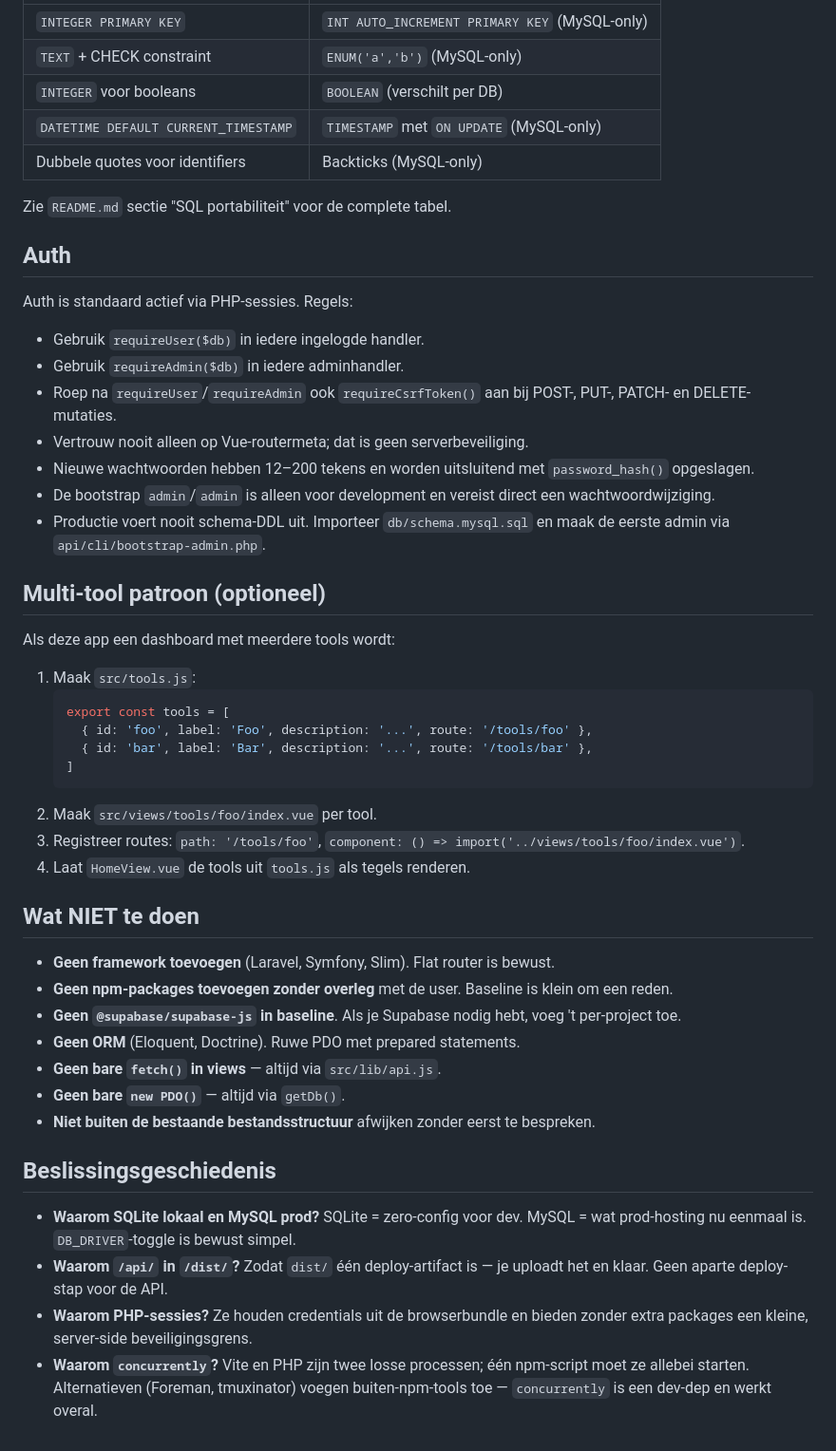
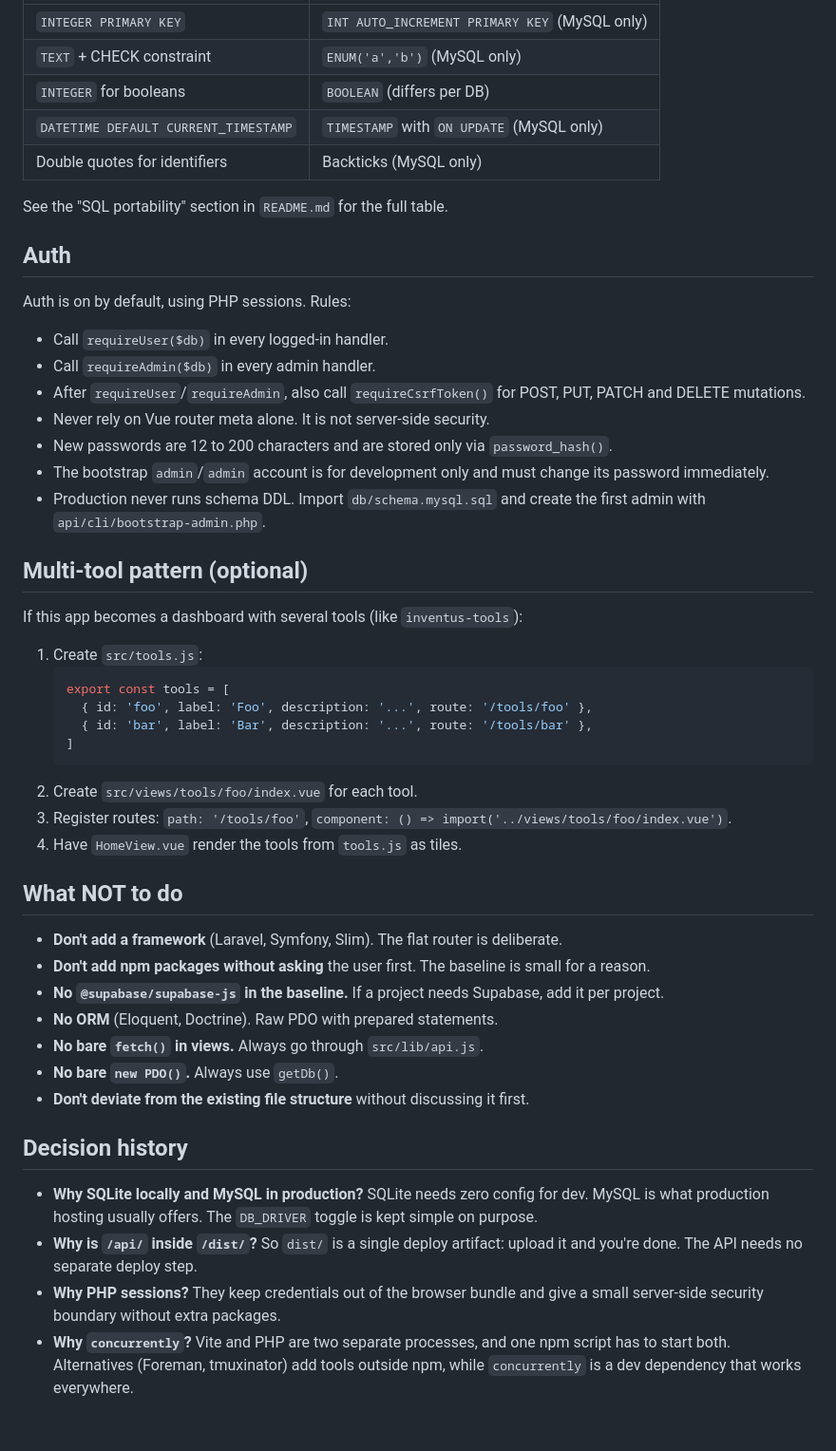
Before and after one commit to Fumping/vue-php-boilerplate, a Markdown page: CLAUDE.md, the part around one of its changes. Shown at 95% size. Drawn GitHub-style.

````diff
--- a/CLAUDE.md
+++ b/CLAUDE.md
@@ -88,64 +88,65 @@ Bij ontwerp van schema's — beide moeten werken.
 |---|---|
-| `INTEGER PRIMARY KEY` | `INT AUTO_INCREMENT PRIMARY KEY` (MySQL-only) |
-| `TEXT` + CHECK constraint | `ENUM('a','b')` (MySQL-only) |
-| `INTEGER` voor booleans | `BOOLEAN` (verschilt per DB) |
-| `DATETIME DEFAULT CURRENT_TIMESTAMP` | `TIMESTAMP` met `ON UPDATE` (MySQL-only) |
-| Dubbele quotes voor identifiers | Backticks (MySQL-only) |
+| `INTEGER PRIMARY KEY` | `INT AUTO_INCREMENT PRIMARY KEY` (MySQL only) |
+| `TEXT` + CHECK constraint | `ENUM('a','b')` (MySQL only) |
+| `INTEGER` for booleans | `BOOLEAN` (differs per DB) |
+| `DATETIME DEFAULT CURRENT_TIMESTAMP` | `TIMESTAMP` with `ON UPDATE` (MySQL only) |
+| Double quotes for identifiers | Backticks (MySQL only) |
 
-Zie `README.md` sectie "SQL portabiliteit" voor de complete tabel.
+See the "SQL portability" section in `README.md` for the full table.
 
 ## Auth
 
-Auth is standaard actief via PHP-sessies. Regels:
+Auth is on by default, using PHP sessions. Rules:
 
-- Gebruik `requireUser($db)` in iedere ingelogde handler.
-- Gebruik `requireAdmin($db)` in iedere adminhandler.
-- Roep na `requireUser`/`requireAdmin` ook `requireCsrfToken()` aan bij
-  POST-, PUT-, PATCH- en DELETE-mutaties.
-- Vertrouw nooit alleen op Vue-routermeta; dat is geen serverbeveiliging.
-- Nieuwe wachtwoorden hebben 12–200 tekens en worden uitsluitend met
-  `password_hash()` opgeslagen.
-- De bootstrap `admin`/`admin` is alleen voor development en vereist direct een
-  wachtwoordwijziging.
-- Productie voert nooit schema-DDL uit. Importeer `db/schema.mysql.sql` en maak
-  de eerste admin via `api/cli/bootstrap-admin.php`.
+- Call `requireUser($db)` in every logged-in handler.
+- Call `requireAdmin($db)` in every admin handler.
+- After `requireUser`/`requireAdmin`, also call `requireCsrfToken()` for POST,
+  PUT, PATCH and DELETE mutations.
+- Never rely on Vue router meta alone. It is not server-side security.
+- New passwords are 12 to 200 characters and are stored only via
+  `password_hash()`.
+- The bootstrap `admin`/`admin` account is for development only and must change
+  its password immediately.
+- Production never runs schema DDL. Import `db/schema.mysql.sql` and create the
+  first admin with `api/cli/bootstrap-admin.php`.
 
-## Multi-tool patroon (optioneel)
+## Multi-tool pattern (optional)
 
-Als deze app een dashboard met meerdere tools wordt:
+If this app becomes a dashboard with several tools (like `inventus-tools`):
 
-1. Maak `src/tools.js`:
+1. Create `src/tools.js`:
    ```js
    export const tools = [
      { id: 'foo', label: 'Foo', description: '...', route: '/tools/foo' },
      { id: 'bar', label: 'Bar', description: '...', route: '/tools/bar' },
    ]
    ```
-2. Maak `src/views/tools/foo/index.vue` per tool.
-3. Registreer routes: `path: '/tools/foo'`, `component: () => import('../views/tools/foo/index.vue')`.
-4. Laat `HomeView.vue` de tools uit `tools.js` als tegels renderen.
+2. Create `src/views/tools/foo/index.vue` for each tool.
+3. Register routes: `path: '/tools/foo'`, `component: () => import('../views/tools/foo/index.vue')`.
+4. Have `HomeView.vue` render the tools from `tools.js` as tiles.
 
-## Wat NIET te doen
+## What NOT to do
 
-- **Geen framework toevoegen** (Laravel, Symfony, Slim). Flat router is bewust.
-- **Geen npm-packages toevoegen zonder overleg** met de user. Baseline is
-  klein om een reden.
-- **Geen `@supabase/supabase-js` in baseline**. Als je Supabase nodig hebt,
-  voeg 't per-project toe.
-- **Geen ORM** (Eloquent, Doctrine). Ruwe PDO met prepared statements.
-- **Geen bare `fetch()` in views** — altijd via `src/lib/api.js`.
-- **Geen bare `new PDO()`** — altijd via `getDb()`.
-- **Niet buiten de bestaande bestandsstructuur** afwijken zonder eerst
-  te bespreken.
+- **Don't add a framework** (Laravel, Symfony, Slim). The flat router is deliberate.
+- **Don't add npm packages without asking** the user first. The baseline is
+  small for a reason.
+- **No `@supabase/supabase-js` in the baseline.** If a project needs Supabase,
+  add it per project.
+- **No ORM** (Eloquent, Doctrine). Raw PDO with prepared statements.
+- **No bare `fetch()` in views.** Always go through `src/lib/api.js`.
+- **No bare `new PDO()`.** Always use `getDb()`.
+- **Don't deviate from the existing file structure** without discussing it
+  first.
 
-## Beslissingsgeschiedenis
+## Decision history
 
-- **Waarom SQLite lokaal en MySQL prod?** SQLite = zero-config voor dev.
-  MySQL = wat prod-hosting nu eenmaal is. `DB_DRIVER`-toggle is bewust simpel.
-- **Waarom `/api/` in `/dist/`?** Zodat `dist/` één deploy-artifact is —
-  je uploadt het en klaar. Geen aparte deploy-stap voor de API.
-- **Waarom PHP-sessies?** Ze houden credentials uit de browserbundle en bieden
-  zonder extra packages een kleine, server-side beveiligingsgrens.
-- **Waarom `concurrently`?** Vite en PHP zijn twee losse processen; één
-  npm-script moet ze allebei starten. Alternatieven (Foreman, tmuxinator)
-  voegen buiten-npm-tools toe — `concurrently` is een dev-dep en werkt overal.
+- **Why SQLite locally and MySQL in production?** SQLite needs zero config for
+  dev. MySQL is what production hosting usually offers. The `DB_DRIVER` toggle
+  is kept simple on purpose.
+- **Why is `/api/` inside `/dist/`?** So `dist/` is a single deploy artifact:
+  upload it and you're done. The API needs no separate deploy step.
+- **Why PHP sessions?** They keep credentials out of the browser bundle and give
+  a small server-side security boundary without extra packages.
+- **Why `concurrently`?** Vite and PHP are two separate processes, and one npm
+  script has to start both. Alternatives (Foreman, tmuxinator) add tools outside
+  npm, while `concurrently` is a dev dependency that works everywhere.
````
Also changed, not shown: other parts of CLAUDE.md (+30 -30 lines), AGENTS.md (+74 -74 lines), README.md (+1 -1 lines).
